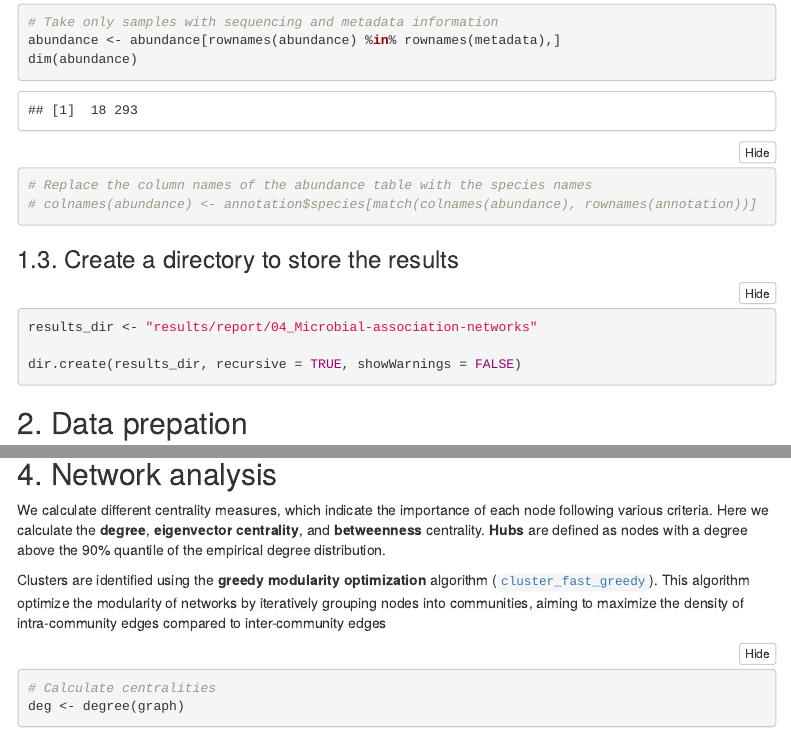
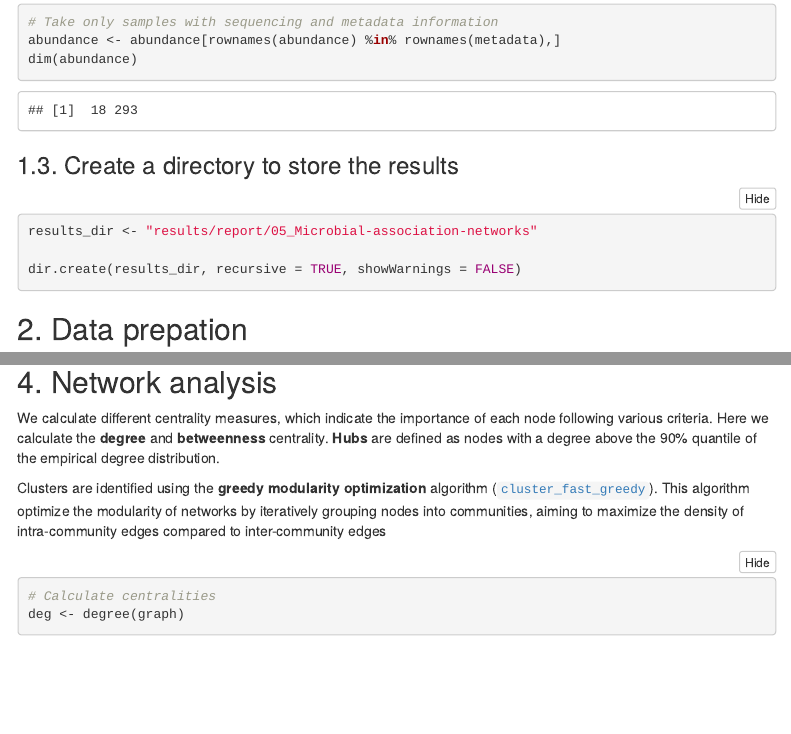
Before and after one commit to biosustain/dsp_metagenomics_training, an R Markdown document (RMarkdowns/Microb-networks.Rmd): the page in a window 1100 px wide, from 1120 px down, and a second part further down, joined at a grey line. Rendered offline with R 4.5, knitr and Pandoc, with nearby package versions; some code elsewhere in the file could not run offline; menus at the side of the page are left out.

Commit message:
🎨 Update MAN script with small fixes

````diff
--- a/RMarkdowns/Microb-networks.Rmd
+++ b/RMarkdowns/Microb-networks.Rmd
@@ -49,14 +49,11 @@ dim(metadata)
 # Take only samples with sequencing and metadata information
 abundance <- abundance[rownames(abundance) %in% rownames(metadata),]
 dim(abundance)
-
-# Replace the column names of the abundance table with the species names
-# colnames(abundance) <- annotation$species[match(colnames(abundance), rownames(annotation))]
 ```
 
 ### 1.3. Create a directory to store the results
 ```{r}
-results_dir <- "results/report/04_Microbial-association-networks"
+results_dir <- "results/report/05_Microbial-association-networks"
 
 dir.create(results_dir, recursive = TRUE, showWarnings = FALSE)
 ```
@@ -217,7 +217,7 @@ write.table(edge_df,
 ## 4. Network analysis
 
 We calculate different centrality measures, which indicate the importance of each node following various criteria.
-Here we calculate the **degree**, **eigenvector centrality**, and **betweenness** centrality. **Hubs** are defined as
+Here we calculate the **degree** and **betweenness** centrality. **Hubs** are defined as
 nodes with a degree above the 90% quantile of the empirical degree distribution.
 
 Clusters are identified using the **greedy modularity optimization** algorithm
````
Also changed, not shown: RMarkdowns/Microb-networks.Rmd (5 more changed lines).
